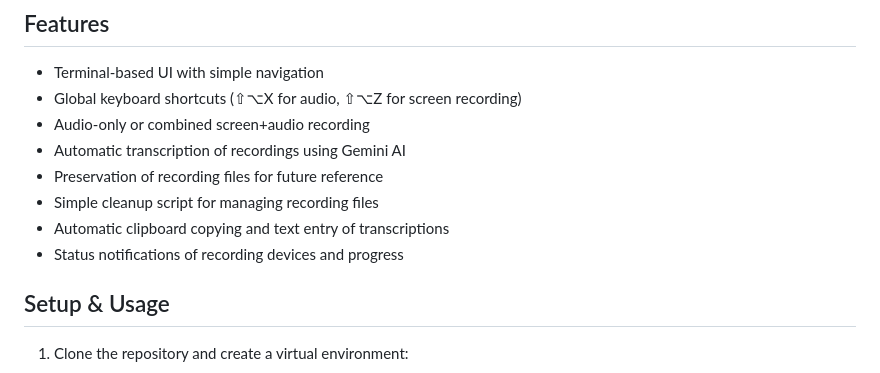
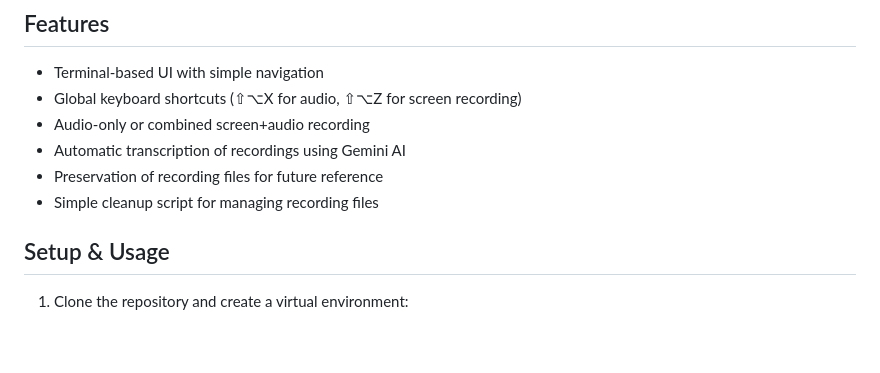
Before and after one commit to ykdojo/osh, a Markdown page: README.md, the part around the change. Drawn GitHub-style; blank space fills up the shorter version.

Commit message:
Simplify README features list
- Remove redundant entries for clipboard copying and status notifications
- Keep the features list focused on core functionality

```diff
--- a/README.md
+++ b/README.md
@@ -17,8 +17,6 @@
 - Automatic transcription of recordings using Gemini AI
 - Preservation of recording files for future reference
 - Simple cleanup script for managing recording files
-- Automatic clipboard copying and text entry of transcriptions
-- Status notifications of recording devices and progress
 
 ## Setup & Usage
 
```
